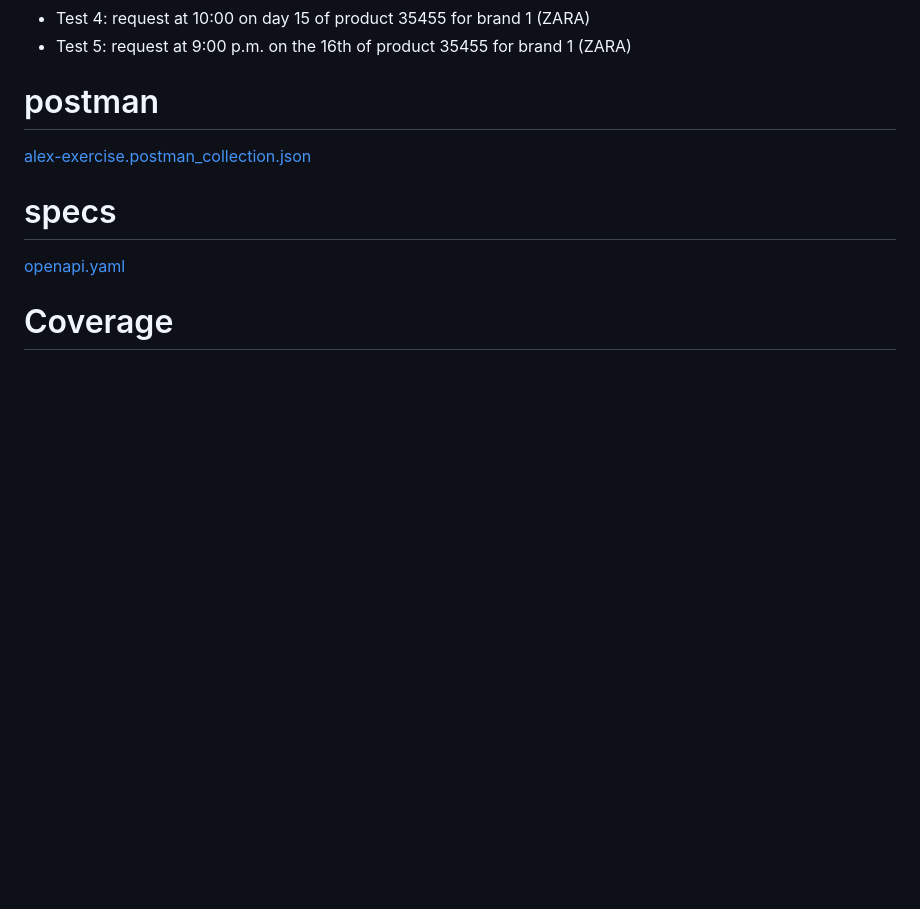
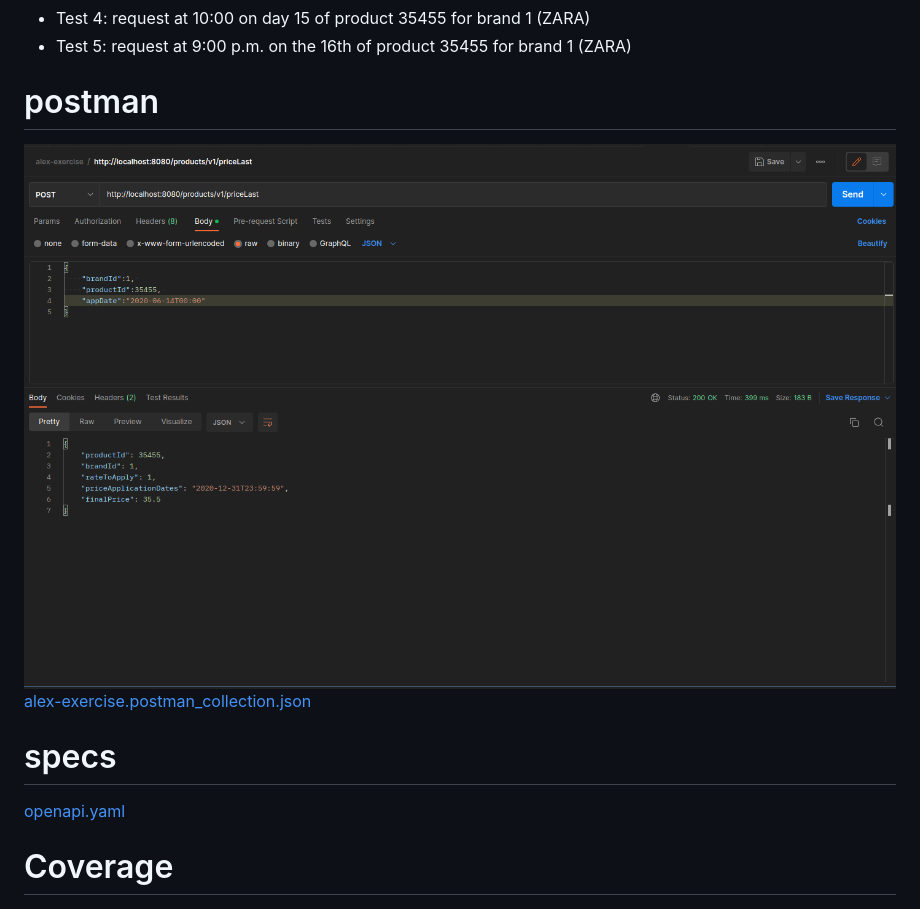
Before and after one commit to Alexanderrf27/alex-exercise, a Markdown page: README.md, the part around the change. GitHub-like rendering; pictures changed too: gen/Captura de pantalla de 2022-12-12 10-01-14.png (added); blank space fills up the shorter version.

Commit message:
12122022 - Inditex practice exercises

```diff
--- a/README.md
+++ b/README.md
@@ -64,6 +64,7 @@ Develop some tests to the rest endpoint that validate the following requests to
 
 
 # postman
+![Captura de pantalla de 2022-12-12 10-01-14.png](gen%2FCaptura%20de%20pantalla%20de%202022-12-12%2010-01-14.png)
 [alex-exercise.postman_collection.json](postman%2Falex-exercise.postman_collection.json)
 
 # specs
```
